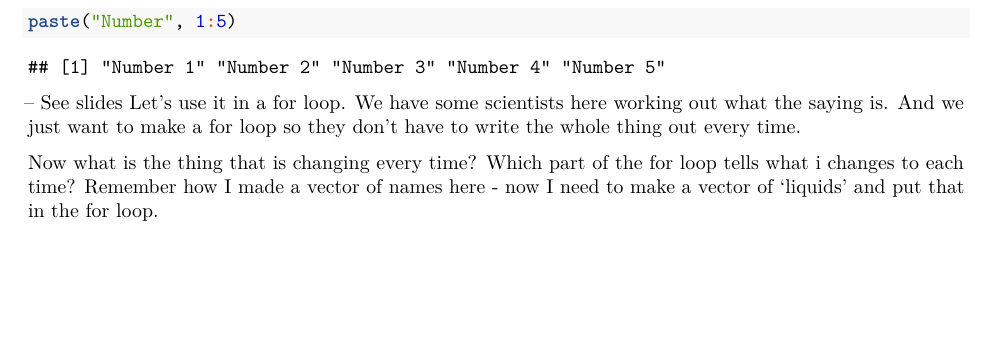
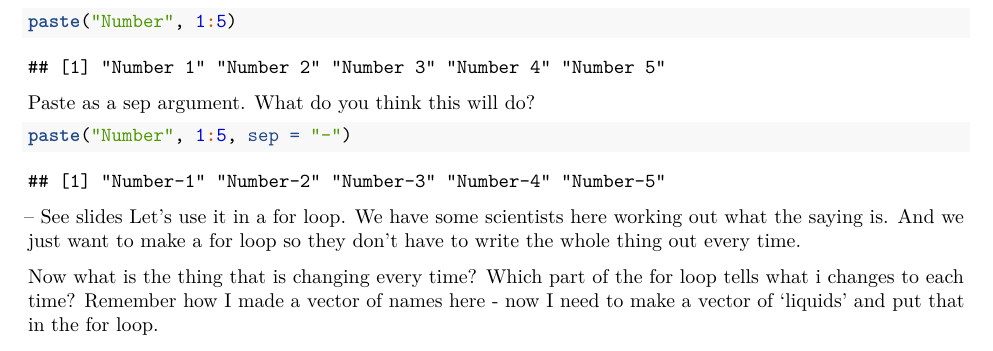
Before and after one commit to lucyleeow/RWorkshops, an R Markdown document (WEHIweek4.Rmd): part of page 4 of 7, cut so that both start at the same text, the shorter picture padded with empty space. Rendered offline with R 4.5, knitr and Pandoc, then LaTeX, with nearby package versions; some code elsewhere in the file could not run offline.

Commit message:
Add sep to paste argument

````diff
--- a/WEHIweek4.Rmd
+++ b/WEHIweek4.Rmd
@@ -167,6 +167,11 @@ What about this? Now do you remember what this gives us?
 
 ```{r}
 paste("Number", 1:5)
+```
+
+Paste as a sep argument. What do you think this will do?
+```{r}
+paste("Number", 1:5, sep = "-")
 ```
 
 -- See slides
````
